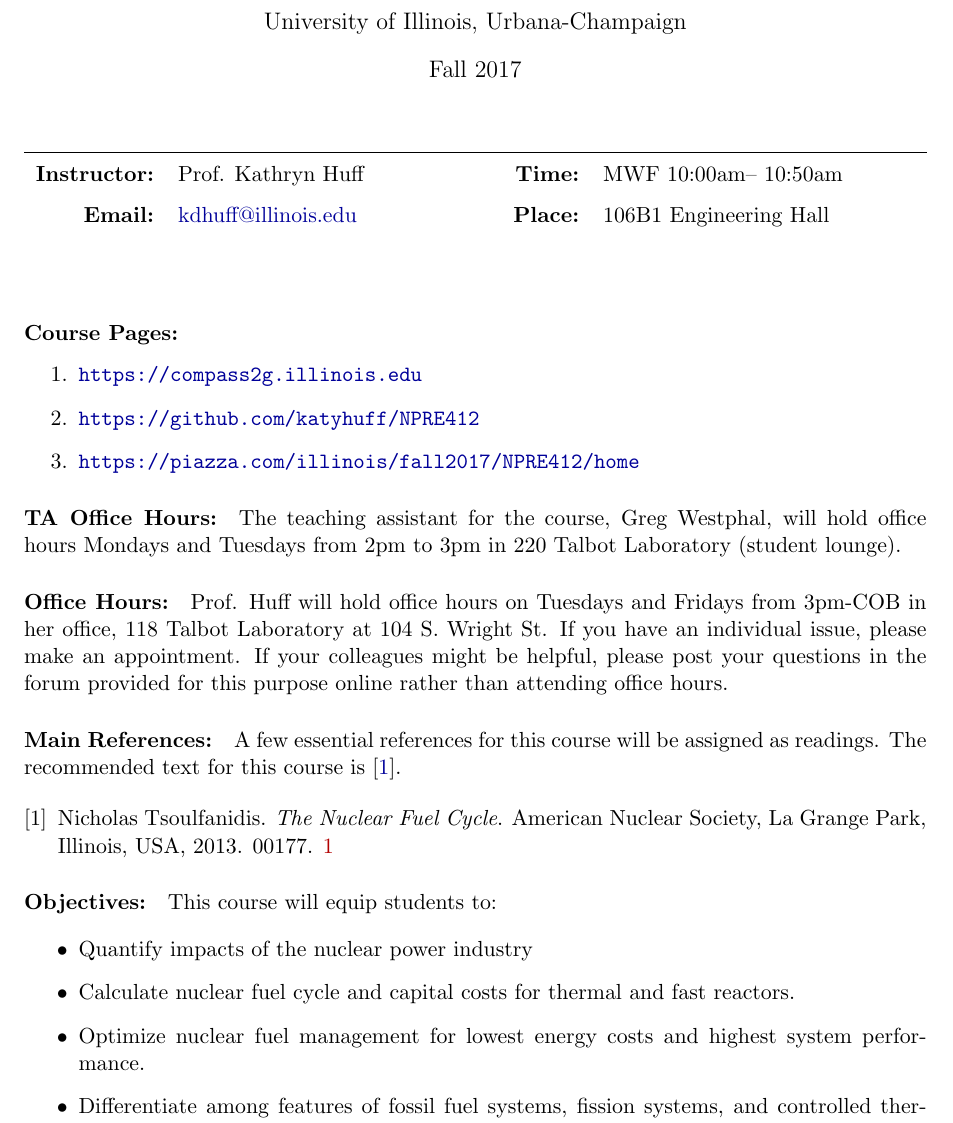
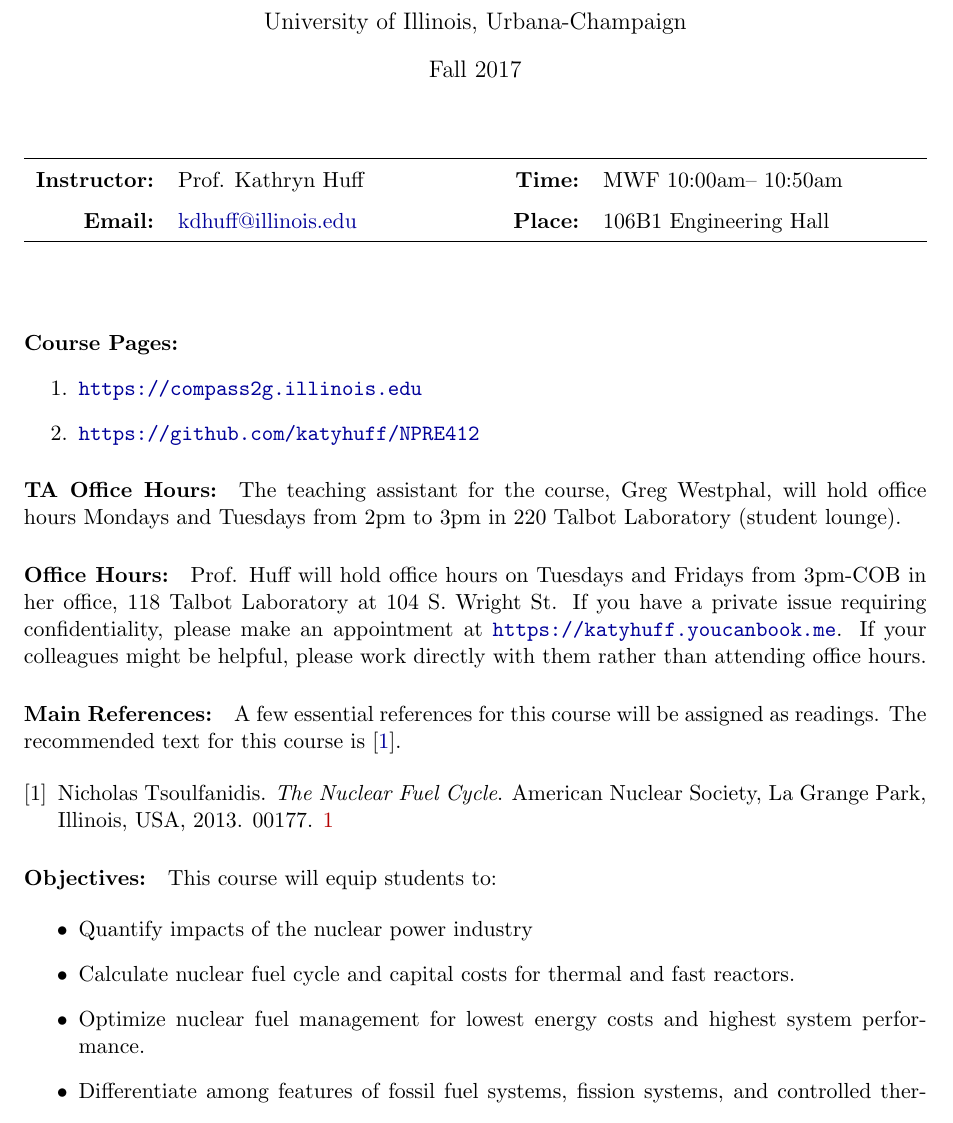
Before and after one commit to katyhuff/npre412, a LaTeX document (syllabus/syllabus.tex): part of page 1 of 4, cut so that both start at the same text. Compiled offline with pdfLaTeX.

Commit message:
handles merge conflict, builds pdfs

```diff
--- a/syllabus/syllabus.tex
+++ b/syllabus/syllabus.tex
@@ -61,6 +61,7 @@
 \hline
 \textbf{Instructor:} & \CourseInstructor & \textbf{Time:} & \CourseDays \CourseStart -- \CourseEnd \\
 \textbf{Email:} &  \href{mailto:\CourseInstructorEmail}{\CourseInstructorEmail} & \textbf{Place:} & \CourseRoom \CourseBuilding\\
+\hline
 \end{tabularx}
 \end{table}
 \end{center}
@@ -69,7 +70,6 @@
 \begin{enumerate}
         \item \url{https://compass2g.illinois.edu}
         \item \url{https://github.com/katyhuff/\CourseNumber}
-        \item \url{https://piazza.com/illinois/fall2017/\CourseNumber/home}
 \end{enumerate}
 
 \paragraph{TA Office Hours:} The teaching assistant for the course,
@@ -78,9 +78,9 @@
 
 \paragraph{Office Hours:} Prof. Huff will hold office hours on Tuesdays and
 Fridays from 3pm-COB in her office, 118 Talbot Laboratory at 104 S. Wright St.
-If you have an individual issue, please make an appointment. If your colleagues
-might be helpful, please post your questions in the forum provided for this
-purpose online rather than attending office hours.
+If you have a private issue requiring confidentiality, please make an appointment at
+\url{https://katyhuff.youcanbook.me}. If your colleagues might be helpful,
+please work directly with them rather than attending office hours.
 
 \paragraph{Main References:}
 A few essential references for this course will be assigned as readings. The
```
Also changed, not shown: readings/wk01/wk01.pdf, readings/wk02/wk02.pdf, readings/wk03/wk03.pdf, readings/wk04/wk04.pdf, readings/wk05/wk05.pdf, readings/wk06/wk06.pdf, readings/wk07/wk07.pdf, readings/wk08/wk08.pdf, readings/wk09/wk09.pdf, readings/wk10/wk10.pdf, readings/wk11/wk11.pdf, readings/wk12/wk12.pdf, readings/wk13/wk13.pdf, readings/wk14/wk14.pdf, 1 more files.
